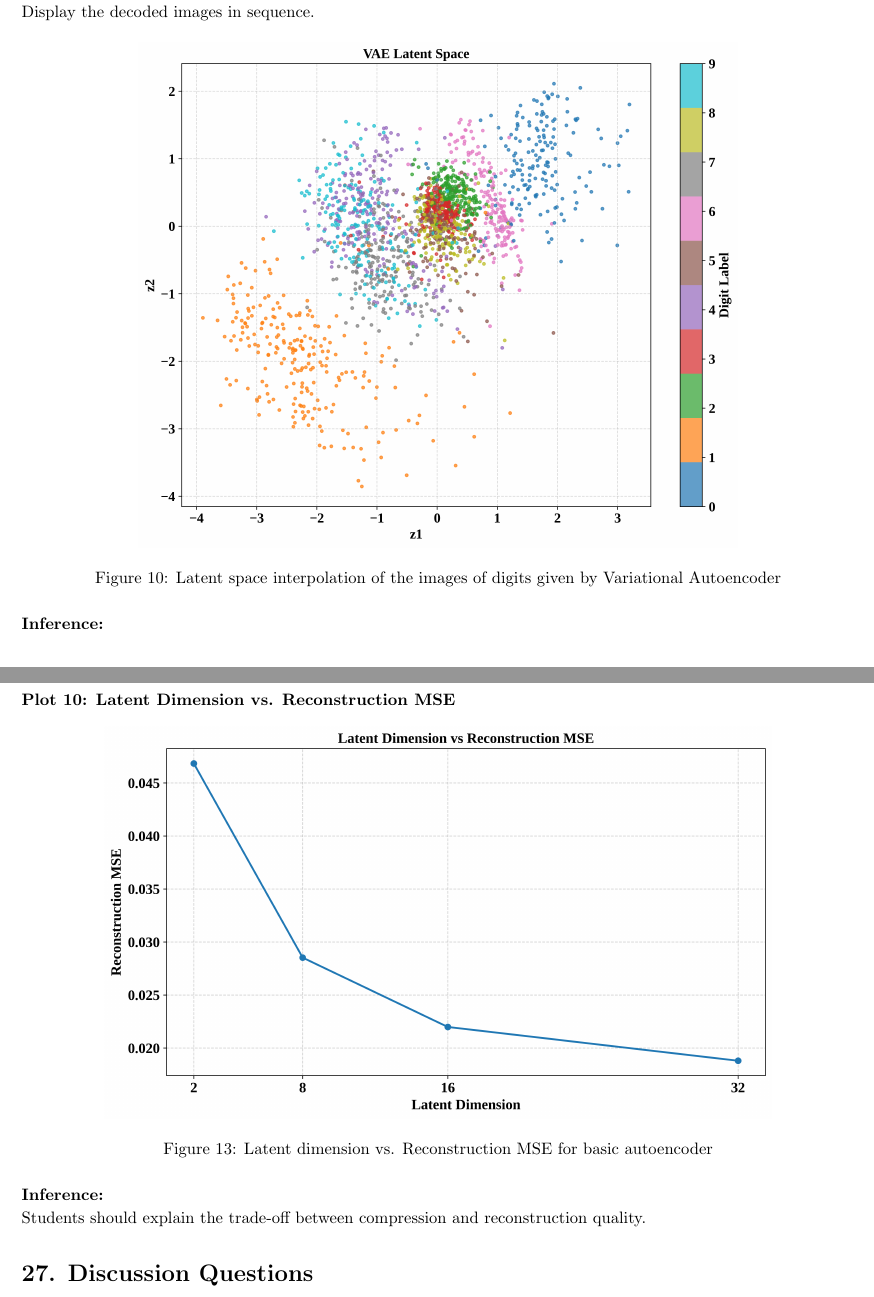
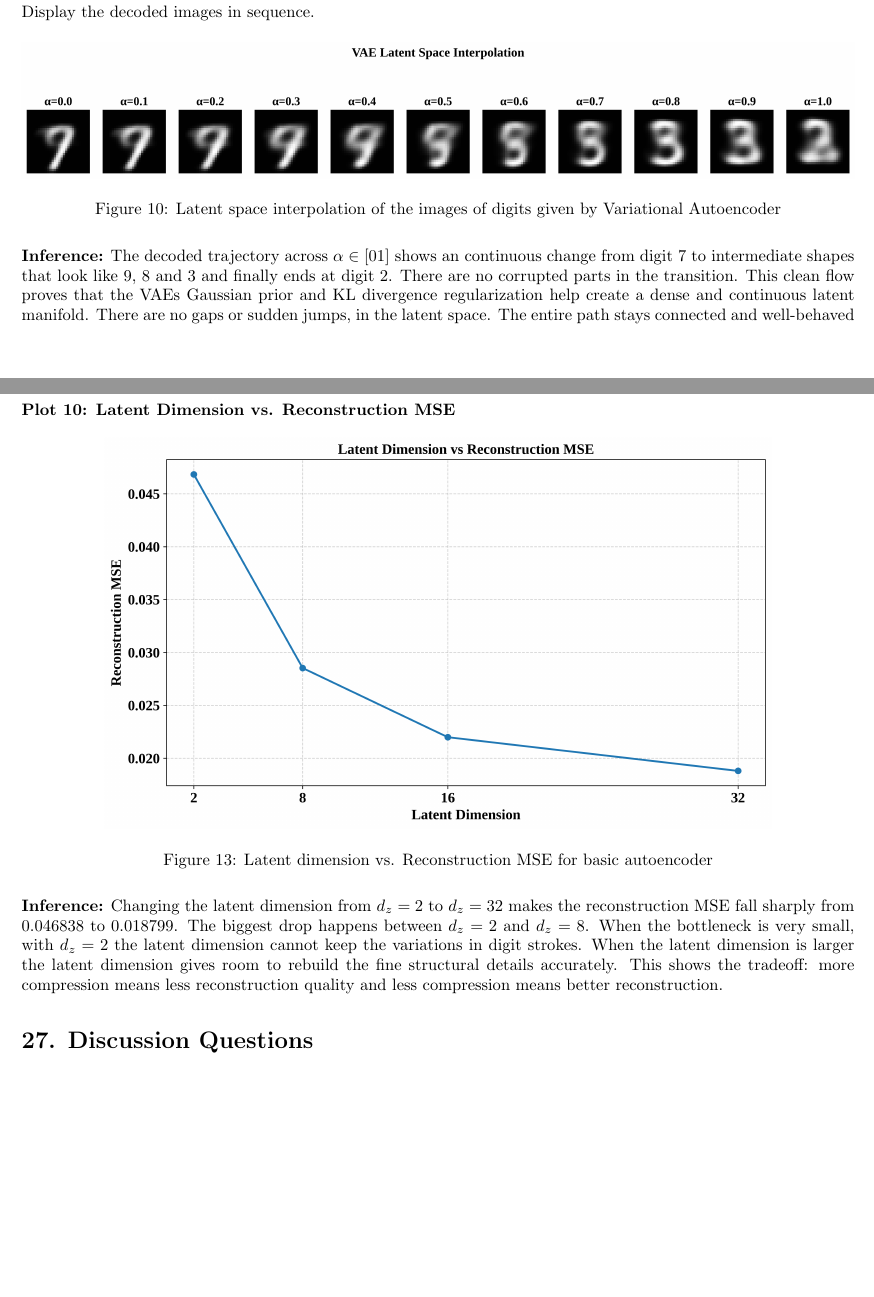
Before and after one commit to ssvibitha/DeepLearningLab_2026-27, a LaTeX document (Lab7_Autoencoders/Lab7_Document.tex): two parts of pages 13 and 16 of 20, joined at a grey line, cut so that both start at the same text, the shorter picture padded with empty space. Compiled offline with pdfLaTeX.

Commit message:
Added inference for plots 8 and 10

```diff
--- a/Lab7_Autoencoders/Lab7_Document.tex
+++ b/Lab7_Autoencoders/Lab7_Document.tex
@@ -7,6 +7,7 @@
 \usepackage{array}
 \usepackage{float}
 \usepackage{hyperref}
+\usepackage{bookmark}
 \usepackage{enumitem}
 \usepackage{xcolor}
 \usepackage{tikz}
@@ -881,12 +879,12 @@ Display the decoded images in sequence.
 
 \begin{figure}[H]
 \centering
-\includegraphics[width=0.72\linewidth]{Images/vae_latent_space.png}
+\includegraphics[width=1\linewidth]{Images/vae_interpolation.png}
 \caption{Latent space interpolation of the images of digits given by Variational Autoencoder}
 \end{figure}
 
-\textbf{Inference:}
-
+\textbf{Inference:} The decoded trajectory across $\alpha \in [0 1]$ shows an continuous change from digit 7 to intermediate shapes that look like 9, 8 and 3 and finally ends at digit 2. There are no corrupted parts in the transition. This clean flow proves that the VAEs Gaussian prior and KL divergence regularization help create a dense and continuous latent manifold. There are no gaps or sudden jumps, in the latent space. The entire path stays connected and well-behaved
+\clearpage
 
 %%%%%%%%%%%%%%%%%%%%%%%%%%%%%%%%%%%%%%%%%%%%%%%%%%%%%%%%%%%%
 \section*{21. Reconstruction Comparison Across Models}
@@ -1030,10 +1027,8 @@ Latent Dimension & MSE & SSIM & Parameters\\
 \end{figure}
 
 
-\textbf{Inference:}
+\textbf{Inference:} Changing the latent dimension from $d_z = 2$ to $d_z = 32$ makes the reconstruction MSE fall sharply from 0.046838 to 0.018799. The biggest drop happens between $d_z = 2$ and $d_z = 8$. When the bottleneck is very small, with $d_z = 2$ the latent dimension cannot keep the variations in digit strokes. When the latent dimension is larger the latent dimension gives room to rebuild the fine structural details accurately. This shows the tradeoff: more compression means less reconstruction quality and less compression means better reconstruction.
 
-Students should explain the trade-off between compression and reconstruction
-quality.
 
 %%%%%%%%%%%%%%%%%%%%%%%%%%%%%%%%%%%%%%%%%%%%%%%%%%%%%%%%%%%%
 \section*{27. Discussion Questions}
```
Also changed, not shown: Lab7_Autoencoders/Lab7_Document.tex (26 more changed lines), 1 other file.
